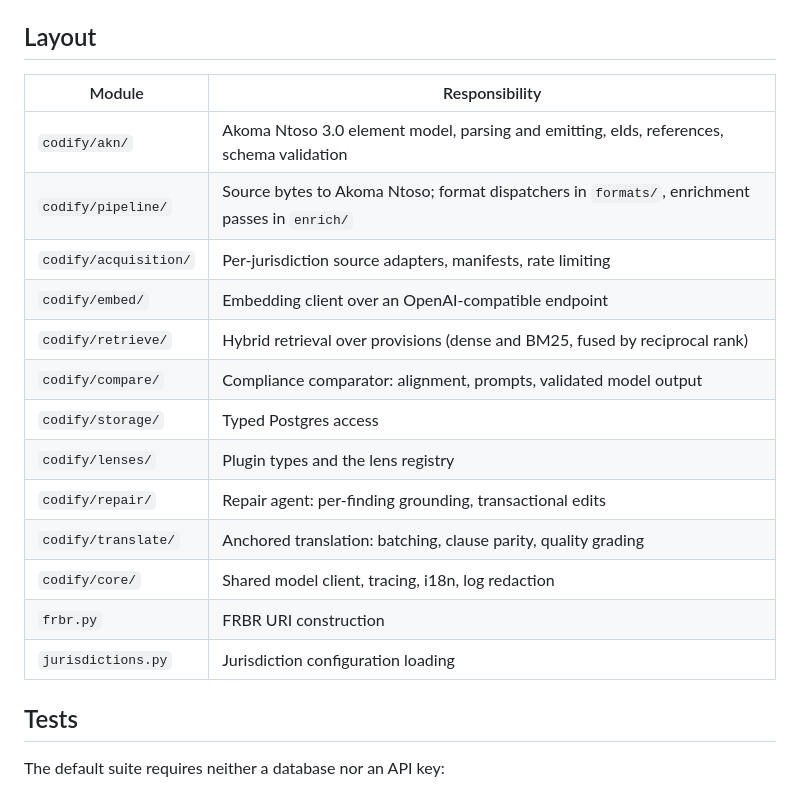
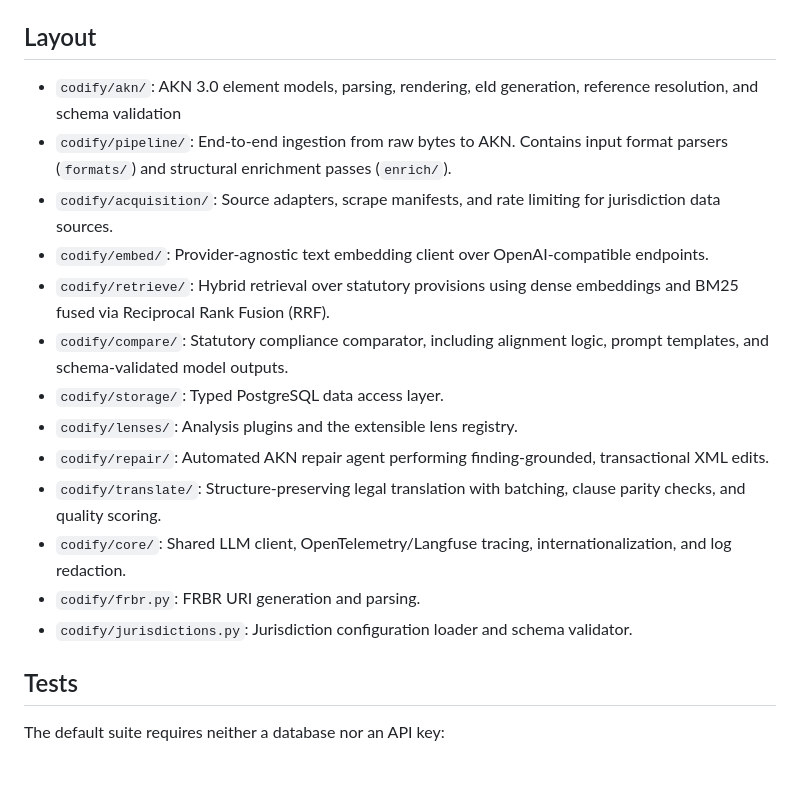
Before and after one commit to TBI-AI-Incubator/codify, a Markdown page: README.md, the part around the change. GitHub-like rendering.

Commit message:
📝 docs(readme): layout list to the reviewer's wording

```diff
--- a/README.md
+++ b/README.md
@@ -122,21 +122,28 @@ To add a jurisdiction, see `docs/jurisdictions/adding-a-jurisdiction.md`.
 
 ## Layout
 
-| Module                | Responsibility                                                            |
-| --------------------- | ------------------------------------------------------------------------- |
-| `codify/akn/`         | Akoma Ntoso 3.0 element model, parsing and emitting, eIds, references, schema validation |
-| `codify/pipeline/`    | Source bytes to Akoma Ntoso; format dispatchers in `formats/`, enrichment passes in `enrich/` |
-| `codify/acquisition/` | Per-jurisdiction source adapters, manifests, rate limiting                |
-| `codify/embed/`       | Embedding client over an OpenAI-compatible endpoint                       |
-| `codify/retrieve/`    | Hybrid retrieval over provisions (dense and BM25, fused by reciprocal rank) |
-| `codify/compare/`     | Compliance comparator: alignment, prompts, validated model output         |
-| `codify/storage/`     | Typed Postgres access                                                     |
-| `codify/lenses/`      | Plugin types and the lens registry                                        |
-| `codify/repair/`      | Repair agent: per-finding grounding, transactional edits                  |
-| `codify/translate/`   | Anchored translation: batching, clause parity, quality grading            |
-| `codify/core/`        | Shared model client, tracing, i18n, log redaction                         |
-| `frbr.py`             | FRBR URI construction                                                     |
-| `jurisdictions.py`    | Jurisdiction configuration loading                                        |
+- `codify/akn/`: AKN 3.0 element models, parsing, rendering, eId generation, reference
+  resolution, and schema validation
+- `codify/pipeline/`: End-to-end ingestion from raw bytes to AKN. Contains input format
+  parsers (`formats/`) and structural enrichment passes (`enrich/`).
+- `codify/acquisition/`: Source adapters, scrape manifests, and rate limiting for
+  jurisdiction data sources.
+- `codify/embed/`: Provider-agnostic text embedding client over OpenAI-compatible
+  endpoints.
+- `codify/retrieve/`: Hybrid retrieval over statutory provisions using dense embeddings
+  and BM25 fused via Reciprocal Rank Fusion (RRF).
+- `codify/compare/`: Statutory compliance comparator, including alignment logic, prompt
+  templates, and schema-validated model outputs.
+- `codify/storage/`: Typed PostgreSQL data access layer.
+- `codify/lenses/`: Analysis plugins and the extensible lens registry.
+- `codify/repair/`: Automated AKN repair agent performing finding-grounded, transactional
+  XML edits.
+- `codify/translate/`: Structure-preserving legal translation with batching, clause parity
+  checks, and quality scoring.
+- `codify/core/`: Shared LLM client, OpenTelemetry/Langfuse tracing, internationalization,
+  and log redaction.
+- `codify/frbr.py`: FRBR URI generation and parsing.
+- `codify/jurisdictions.py`: Jurisdiction configuration loader and schema validator.
 
 ## Tests
 
```
